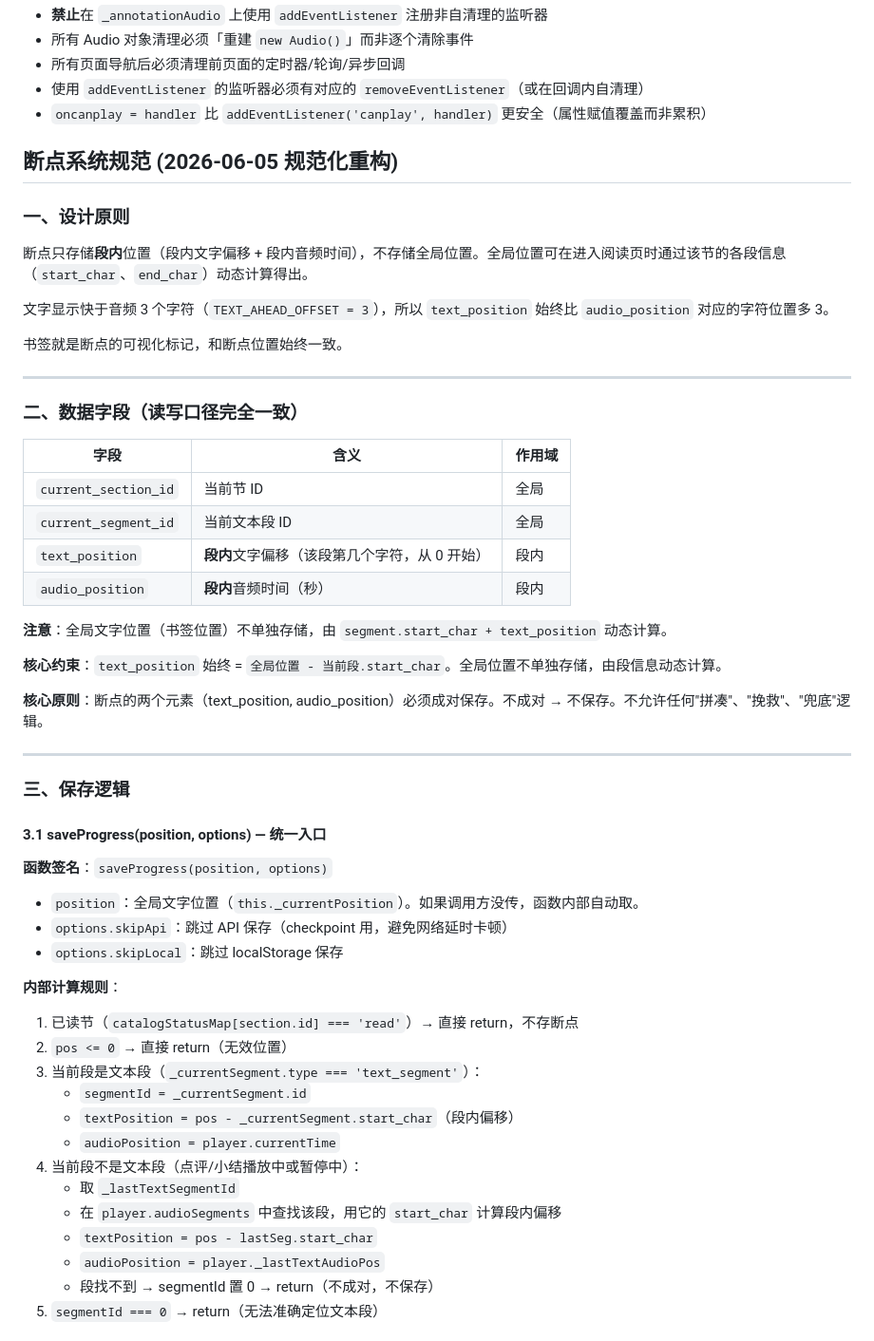
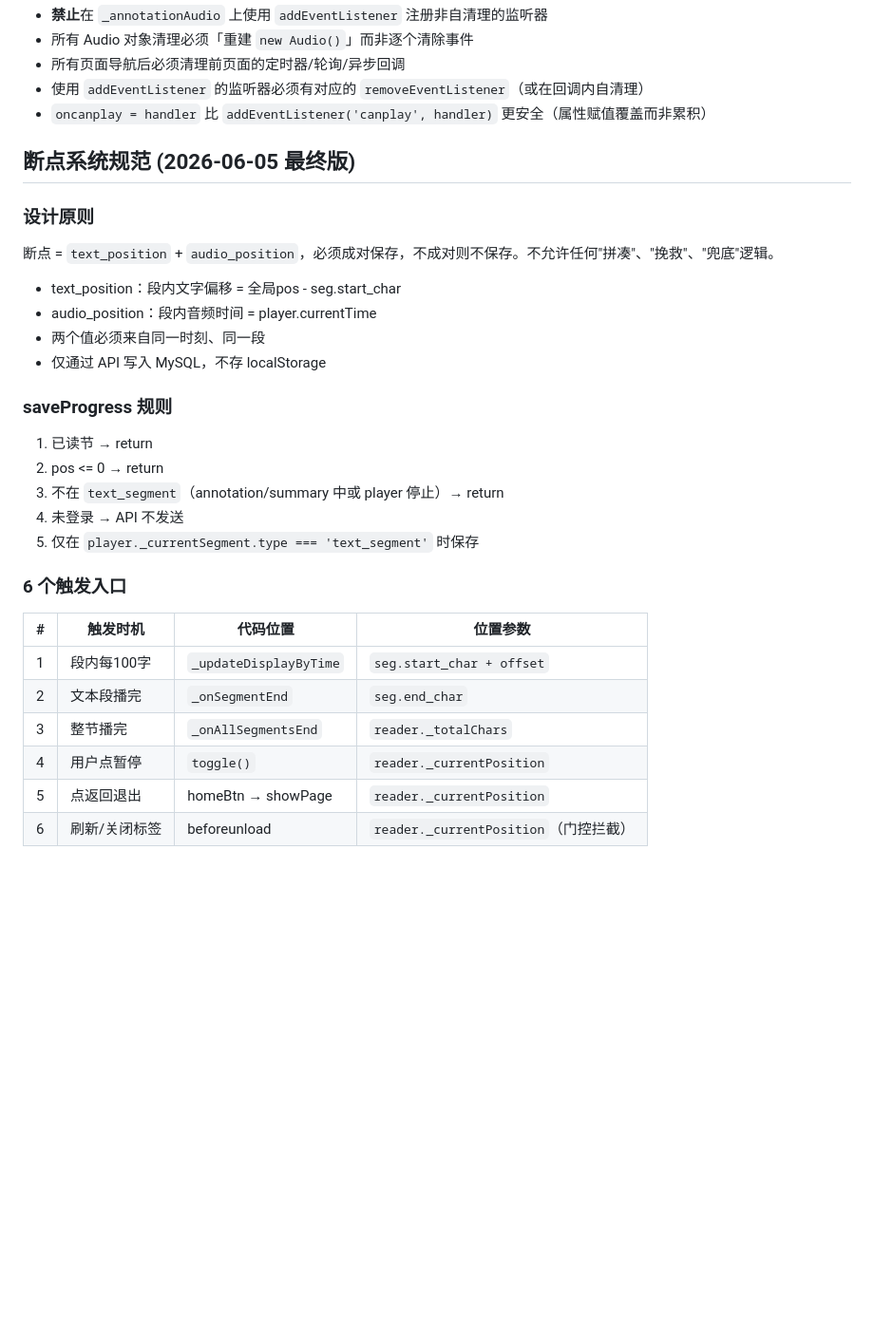
Before and after one commit to CB-Goat/bandushutong, a Markdown page: .workbuddy/memory/MEMORY.md, the part around one of its changes. Shown at 95% size. Rendered like a GitHub page; blank space fills up the shorter version.

Commit message:
更新断点系统文档为最终版（移除 localStorage、兜底分支、冗余 stop 等已废弃内容）

```diff
--- a/.workbuddy/memory/MEMORY.md
+++ b/.workbuddy/memory/MEMORY.md
@@ -45,57 +45,33 @@
 - 使用 `addEventListener` 的监听器必须有对应的 `removeEventListener`（或在回调内自清理）
 - `oncanplay = handler` 比 `addEventListener('canplay', handler)` 更安全（属性赋值覆盖而非累积）
 
-## 断点系统规范 (2026-06-05 规范化重构)
+## 断点系统规范 (2026-06-05 最终版)
 
-### 一、设计原则
+### 设计原则
 
-断点只存储**段内**位置（段内文字偏移 + 段内音频时间），不存储全局位置。全局位置可在进入阅读页时通过该节的各段信息（`start_char`、`end_char`）动态计算得出。
+断点 = `text_position` + `audio_position`，必须成对保存，不成对则不保存。不允许任何"拼凑"、"挽救"、"兜底"逻辑。
 
-文字显示快于音频 3 个字符（`TEXT_AHEAD_OFFSET = 3`），所以 `text_position` 始终比 `audio_position` 对应的字符位置多 3。
+- text_position：段内文字偏移 = 全局pos - seg.start_char
+- audio_position：段内音频时间 = player.currentTime
+- 两个值必须来自同一时刻、同一段
+- 仅通过 API 写入 MySQL，不存 localStorage
 
-书签就是断点的可视化标记，和断点位置始终一致。
+### saveProgress 规则
 
----
+1. 已读节 → return
+2. pos <= 0 → return
+3. 不在 `text_segment`（annotation/summary 中或 player 停止）→ return
+4. 未登录 → API 不发送
+5. 仅在 `player._currentSegment.type === 'text_segment'` 时保存
 
-### 二、数据字段（读写口径完全一致）
+### 6 个触发入口
 
-| 字段 | 含义 | 作用域 |
-|------|------|--------|
-| `current_section_id` | 当前节 ID | 全局 |
-| `current_segment_id` | 当前文本段 ID | 全局 |
-| `text_position` | **段内**文字偏移（该段第几个字符，从 0 开始）| 段内 |
-| `audio_position` | **段内**音频时间（秒）| 段内 |
+| # | 触发时机 | 代码位置 | 位置参数 |
+|---|---------|---------|---------|
+| 1 | 段内每100字 | `_updateDisplayByTime` | `seg.start_char + offset` |
+| 2 | 文本段播完 | `_onSegmentEnd` | `seg.end_char` |
+| 3 | 整节播完 | `_onAllSegmentsEnd` | `reader._totalChars` |
+| 4 | 用户点暂停 | `toggle()` | `reader._currentPosition` |
+| 5 | 点返回退出 | homeBtn → showPage | `reader._currentPosition` |
+| 6 | 刷新/关闭标签 | beforeunload | `reader._currentPosition`（门控拦截）|
 
-**注意**：全局文字位置（书签位置）不单独存储，由 `segment.start_char + text_position` 动态计算。
-
-**核心约束**：`text_position` 始终 = `全局位置 - 当前段.start_char`。全局位置不单独存储，由段信息动态计算。
-
-**核心原则**：断点的两个元素（text_position, audio_position）必须成对保存。不成对 → 不保存。不允许任何"拼凑"、"挽救"、"兜底"逻辑。
-
----
-
-### 三、保存逻辑
-
-#### 3.1 saveProgress(position, options) — 统一入口
-
-**函数签名**：`saveProgress(position, options)`
-- `position`：全局文字位置（`this._currentPosition`）。如果调用方没传，函数内部自动取。
-- `options.skipApi`：跳过 API 保存（checkpoint 用，避免网络延时卡顿）
-- `options.skipLocal`：跳过 localStorage 保存
-
-**内部计算规则**：
-
-1. 已读节（`catalogStatusMap[section.id] === 'read'`）→ 直接 return，不存断点
-2. `pos <= 0` → 直接 return（无效位置）
-3. 当前段是文本段（`_currentSegment.type === 'text_segment'`）：
-   - `segmentId = _currentSegment.id`
-   - `textPosition = pos - _currentSegment.start_char`（段内偏移）
-   - `audioPosition = player.currentTime`
-4. 当前段不是文本段（点评/小结播放中或暂停中）：
-   - 取 `_lastTextSegmentId`
-   - 在 `player.audioSegments` 中查找该段，用它的 `start_char` 计算段内偏移
-   - `textPosition = pos - lastSeg.start_char`
-   - `audioPosition = player._lastTextAudioPos`
-   - 段找不到 → segmentId 置 0 → return（不成对，不保存）
-5. `segmentId === 0` → return（无法准确定位文本段）
-
```
Also changed, not shown: other parts of .workbuddy/memory/MEMORY.md (+16 -89 lines).
